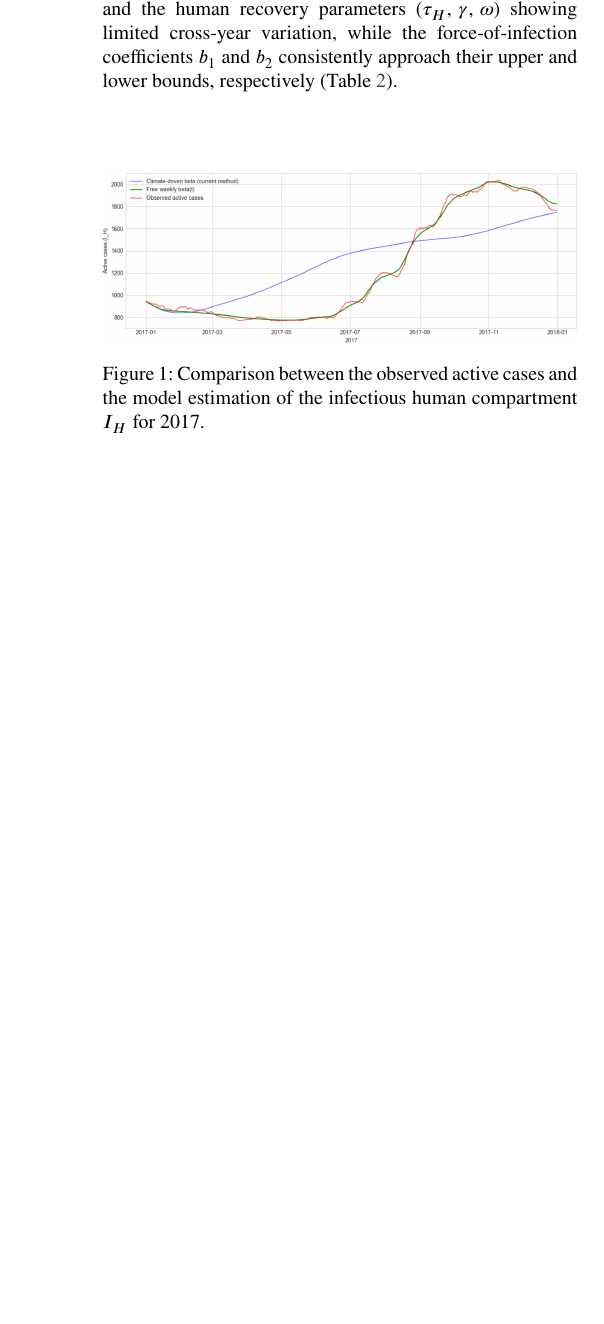
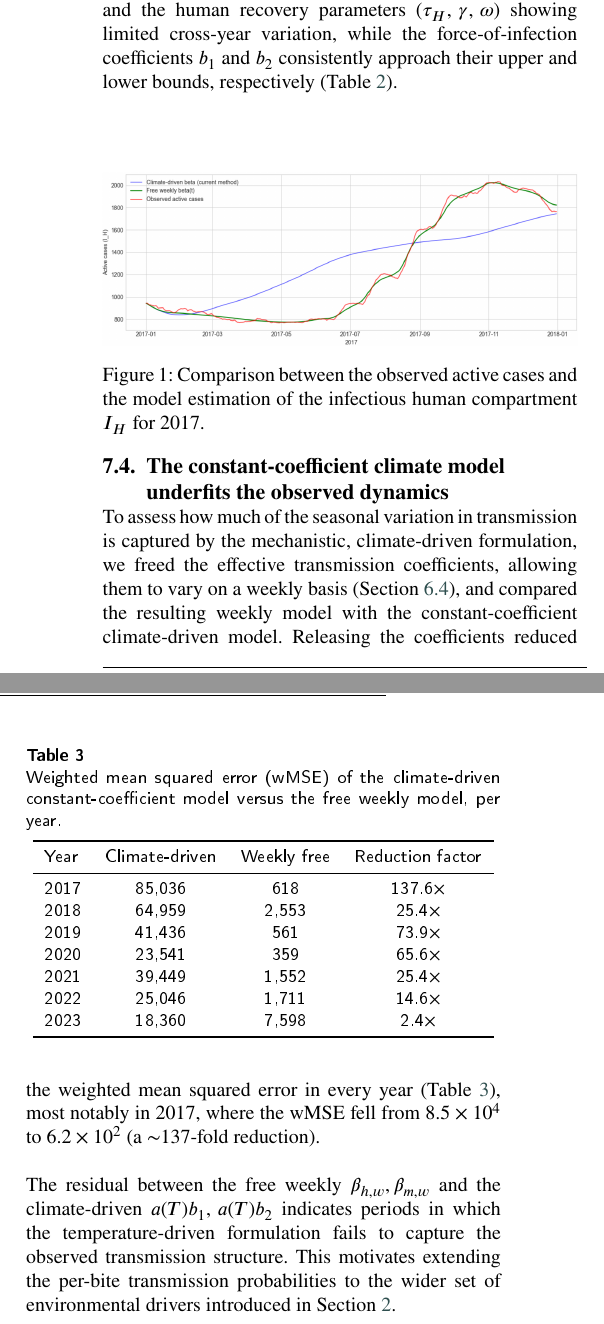
Before and after one commit to RaphaLevy/Study_on_malaria_dynamics_v2, a LaTeX paper (paper/cas-dc-article.tex): part of one column of page 10 of 17 before the commit and two parts of the columns of page 10 of 18 after it, the two joined at a grey line, cut so that both start at the same text, the shorter picture padded with empty space. The pictures show the PDF file paper/cas-dc-article.pdf that the author committed with the source.

Commit message:
Adds Section 7.4 on constant coefficient model underfitting data

```diff
--- a/paper/cas-dc-article.tex
+++ b/paper/cas-dc-article.tex
@@ -904,6 +904,31 @@ Year & $H_0$ & $k$ & $\varphi$ & $\tau_H$ & $\gamma$ & $\omega$ & $b_1$ & $b_2$
 \bottomrule
 \end{tabular}
 \end{table*}
+
+\subsection{The constant-coefficient climate model underfits the observed dynamics}
+\label{sec:results_weekly_beta}
+To assess how much of the seasonal variation in transmission is captured by the mechanistic, climate-driven formulation, we freed the effective transmission coefficients, allowing them to vary on a weekly basis (Section~\ref{sec:freeing_transmission_coefficients}), and compared the resulting weekly model with the constant-coefficient climate-driven model. Releasing the coefficients reduced the weighted mean squared error in every year (Table~\ref{tbl:weekly_beta}), most notably in 2017, where the wMSE fell from  $8.5\times10^4$ to $6.2\times10^2$ (a $\sim$137-fold reduction).
+\\\\
+The residual between the free weekly $\beta_{h,w},\beta_{m,w}$ and the climate-driven $a(T)b_1,\,a(T)b_2$ indicates periods in which the temperature-driven formulation fails to capture the observed transmission structure. This motivates extending the per-bite transmission probabilities to the wider set of environmental drivers introduced in Section~\ref{sec:environmental_drivers}.
+\\\\
+\begin{table}[H]
+\centering
+\caption{Weighted mean squared error (wMSE) of the climate-driven constant-coefficient model versus the free weekly model, per year.}
+\label{tbl:weekly_beta}
+\begin{tabular}{lccc}
+\toprule
+Year & Climate-driven & Weekly free & Reduction factor \\
+\midrule
+2017 & 85,036 & 618 & 137.6$\times$\\
+2018 & 64,959 & 2,553 & 25.4$\times$\\
+2019 & 41,436 & 561 & 73.9$\times$\\
+2020 & 23,541 & 359 & 65.6$\times$\\
+2021 & 39,449 & 1,552 & 25.4$\times$\\
+2022 & 25,046 & 1,711 & 14.6$\times$\\
+2023 & 18,360 & 7,598 & 2.4$\times$\\
+\bottomrule
+\end{tabular}
+\end{table}
 %\subsection{Base SEIRS-SEI simulation without calibration}
 %\label{sec:base_seirs_sei_no_calibration}
 
```
Also changed, not shown: paper/cas-dc-article.pdf, 3 other files.
